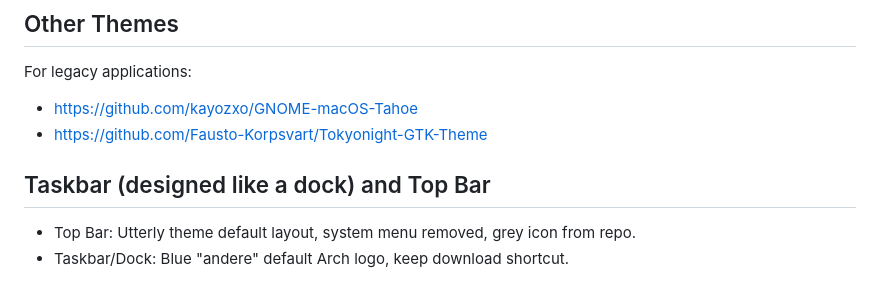
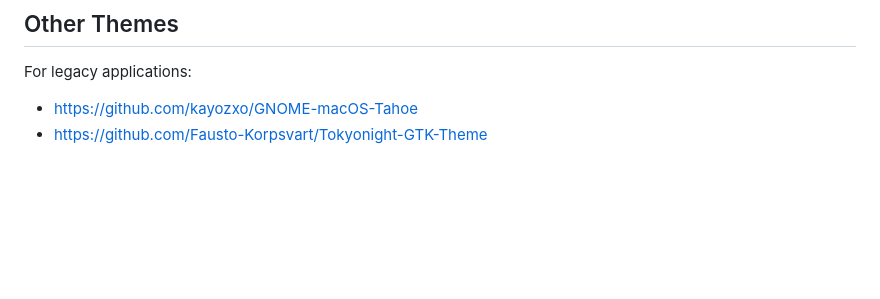
Before and after one commit to Nico-Shock/My-Fedora42-Workspace, a Markdown page: README.md, the part around the change. Drawn GitHub-style; blank space fills up the shorter version.

```diff
--- a/README.md
+++ b/README.md
@@ -209,7 +209,3 @@ sudo dnf install -y tela-icon-theme
 For legacy applications:
 - https://github.com/kayozxo/GNOME-macOS-Tahoe
 - https://github.com/Fausto-Korpsvart/Tokyonight-GTK-Theme
-
-## Taskbar (designed like a dock) and Top Bar
-- Top Bar: Utterly theme default layout, system menu removed, grey icon from repo.
-- Taskbar/Dock: Blue "andere" default Arch logo, keep download shortcut.
```
